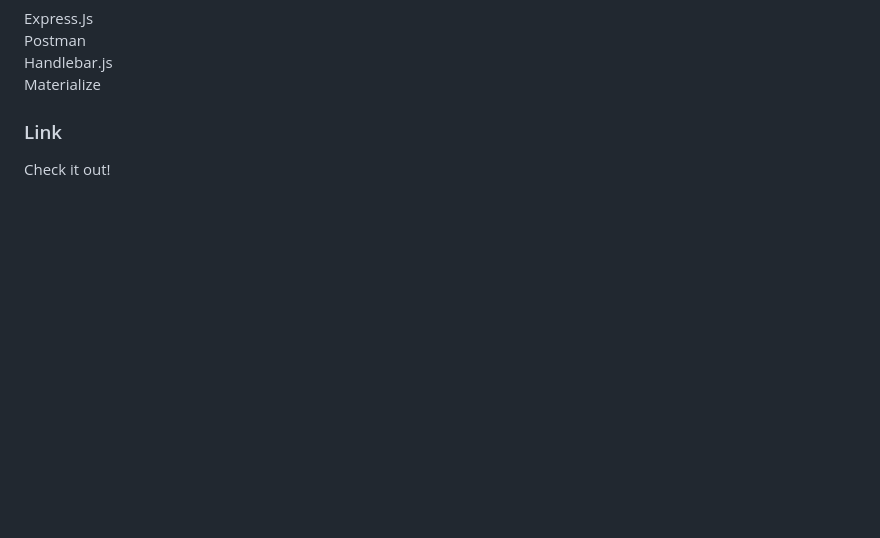
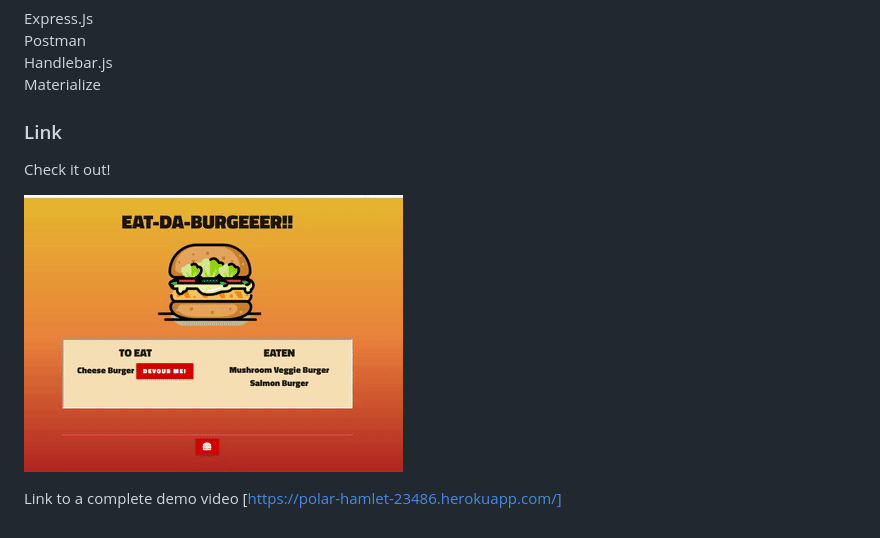
Before and after one commit to cibellem/burger, a Markdown page: README.md, the part around the change. Drawn GitHub-style; pictures changed too: public/images/bg.gif (added); blank space fills up the shorter version.

Commit message:
added gif and link to deployed app

```diff
--- a/README.md
+++ b/README.md
@@ -19,3 +19,8 @@ Materialize <br>
 
 ### Link
 Check it out!
+
+![demogif](public/images/bg.gif) <br>
+
+Link to a complete demo video
+[https://polar-hamlet-23486.herokuapp.com/]
```
